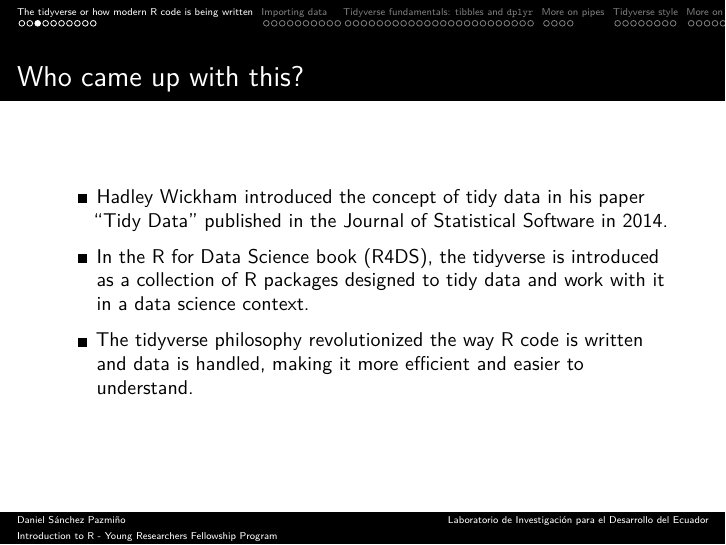
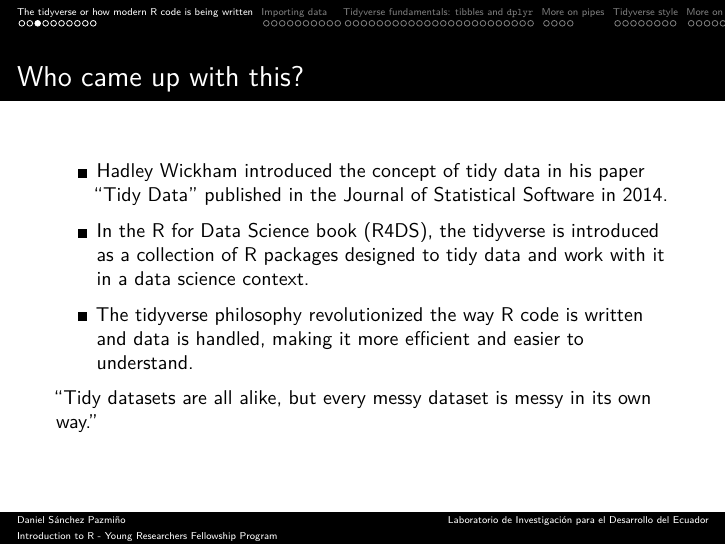
Before and after one commit to laboratoriolide/intro-to-r, a Quarto document (slides/lecture2.qmd): page 4 of 66. The pictures show the output file slides/lecture2.pdf that the author committed with the source.

Commit message:
minor changes to slides

```diff
--- a/slides/lecture2.qmd
+++ b/slides/lecture2.qmd
@@ -48,6 +48,10 @@ Tidying your data means storing it in a consistent form that matches the semanti
 - In the R for Data Science book ([R4DS](https://r4ds.hadley.nz/)), the tidyverse is introduced as a collection of R packages designed to tidy data and work with it in a data science context.
 
 - The tidyverse philosophy revolutionized the way R code is written and data is handled, making it more efficient and easier to understand.
+
+:::{callout-note}
+“Tidy datasets are all alike, but every messy dataset is messy in its own way.”
+:::
 
 ## The data science vs. the research perspective
 
```
Also changed, not shown: slides/lecture2.pdf.
